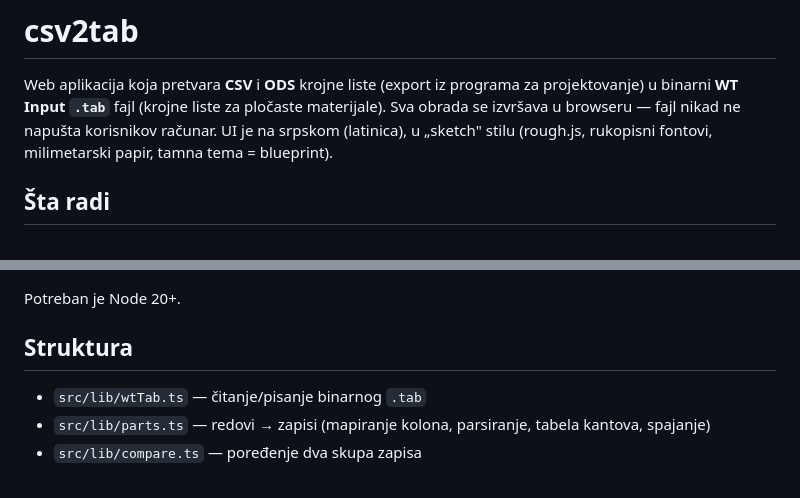
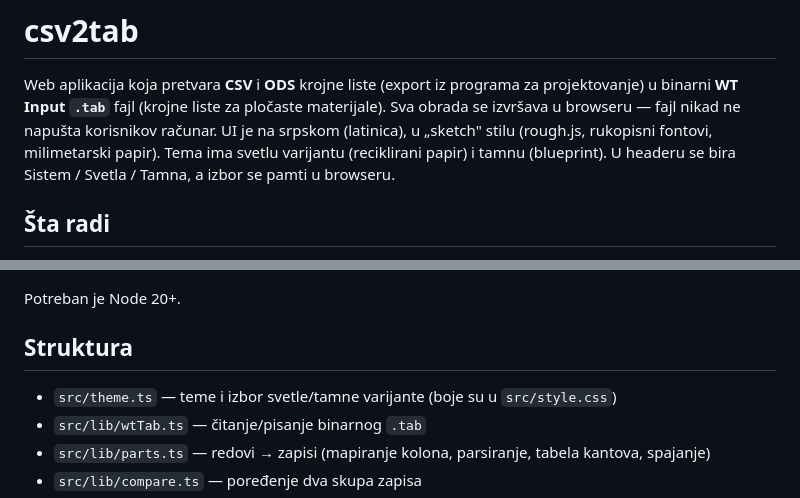
Before and after one commit to blonestar/csv2tab, a Markdown page: README.md, 2 parts joined by grey strips. Drawn GitHub-style.

Commit message:
Dokumentacija: teme, grane iz main-a (AGENTS.md, README)
Co-Authored-By: Claude Opus 5.5 <noreply@anthropic.com>

```diff
--- a/README.md
+++ b/README.md
@@ -2,8 +2,9 @@
 
 Web aplikacija koja pretvara **CSV** i **ODS** krojne liste (export iz programa za projektovanje) u binarni
 **WT Input `.tab`** fajl (krojne liste za pločaste materijale). Sva obrada se izvršava u browseru — fajl nikad ne napušta
-korisnikov računar. UI je na srpskom (latinica), u „sketch" stilu (rough.js, rukopisni fontovi, milimetarski papir,
-tamna tema = blueprint).
+korisnikov računar. UI je na srpskom (latinica), u „sketch" stilu (rough.js, rukopisni fontovi, milimetarski papir).
+Tema ima svetlu varijantu (reciklirani papir) i tamnu (blueprint). U headeru se bira Sistem / Svetla / Tamna, a izbor se
+pamti u browseru.
 
 ## Šta radi
 
@@ -53,6 +54,7 @@ Potreban je Node 20+.
 
 ## Struktura
 
+- `src/theme.ts` — teme i izbor svetle/tamne varijante (boje su u `src/style.css`)
 - `src/lib/wtTab.ts` — čitanje/pisanje binarnog `.tab`
 - `src/lib/parts.ts` — redovi → zapisi (mapiranje kolona, parsiranje, tabela kantova, spajanje)
 - `src/lib/compare.ts` — poređenje dva skupa zapisa
```
Also changed, not shown: AGENTS.md (added, +45 -0 lines).
